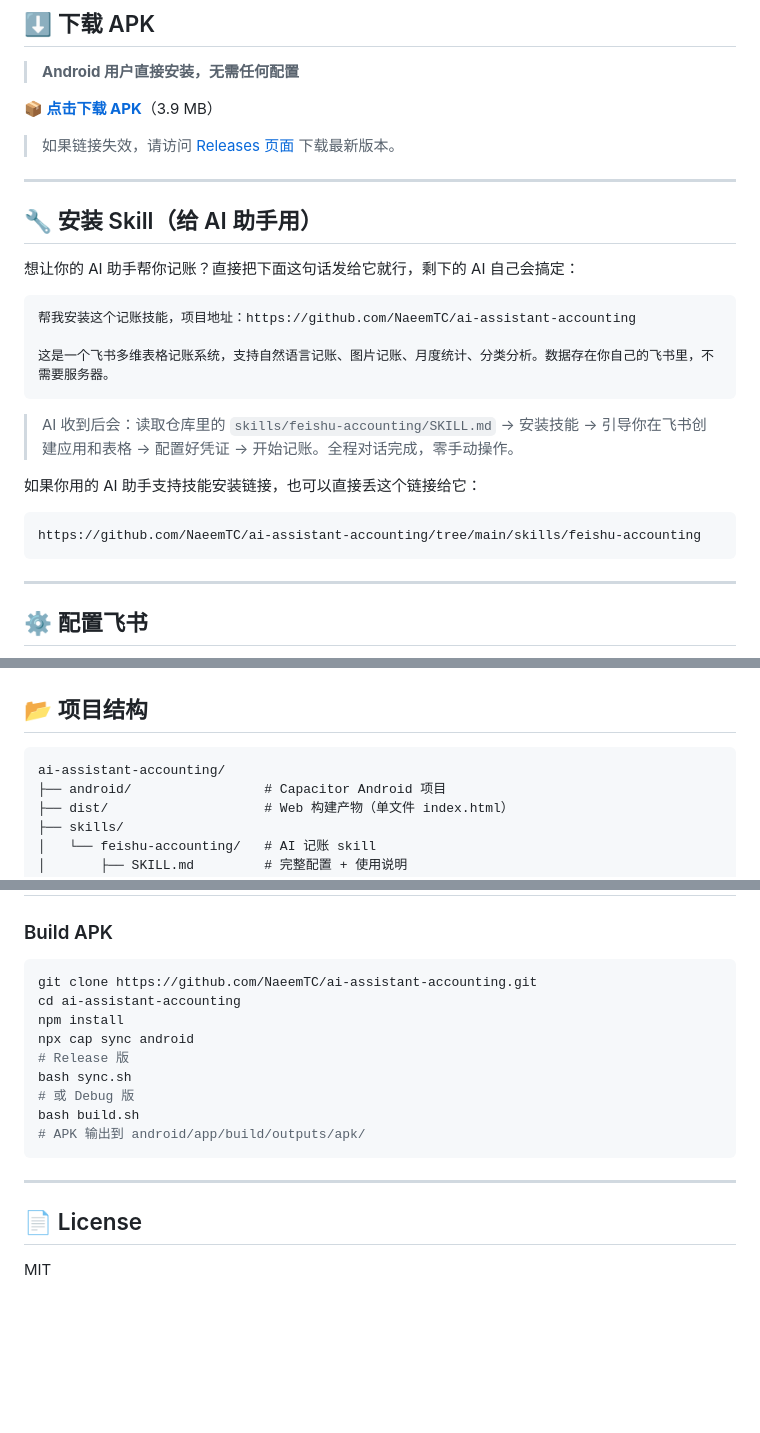
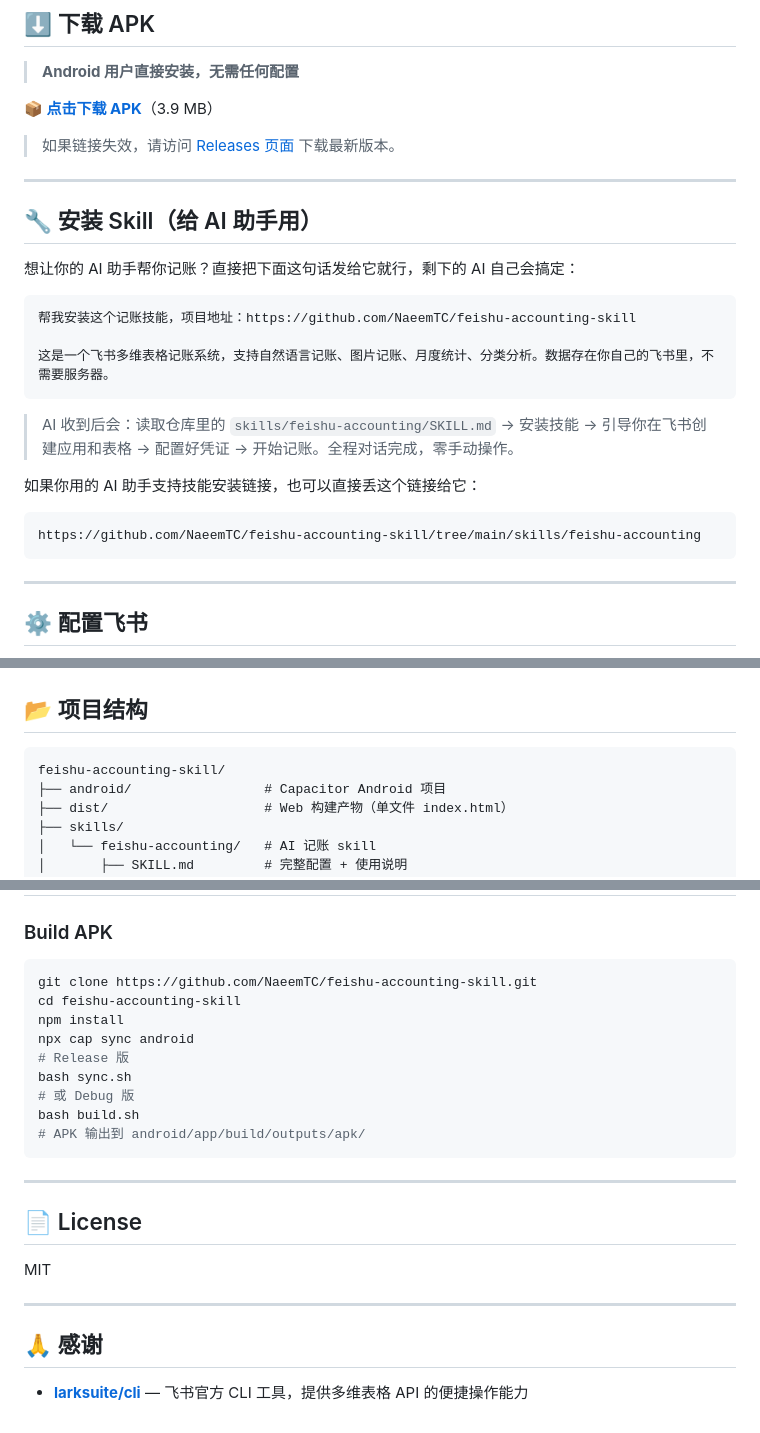
Before and after one commit to NaeemTC/feishu-accounting-skill, a Markdown page: README.md, 3 parts joined by grey strips. GitHub-like rendering; blank space fills up the shorter version.

Commit message:
chore: 仓库改名 feishu-accounting-skill + 感谢 larksuite/cli
- 所有 GitHub 链接更新为新仓库名
- README 项目结构树改名
- 新增感谢部分，引用 larksuite/cli

````diff
--- a/README.md
+++ b/README.md
@@ -66,7 +66,7 @@
 想让你的 AI 助手帮你记账？直接把下面这句话发给它就行，剩下的 AI 自己会搞定：
 
 ```
-帮我安装这个记账技能，项目地址：https://github.com/NaeemTC/ai-assistant-accounting
+帮我安装这个记账技能，项目地址：https://github.com/NaeemTC/feishu-accounting-skill
 
 这是一个飞书多维表格记账系统，支持自然语言记账、图片记账、月度统计、分类分析。数据存在你自己的飞书里，不需要服务器。
 ```
@@ -76,7 +76,7 @@
 如果你用的 AI 助手支持技能安装链接，也可以直接丢这个链接给它：
 
 ```
-https://github.com/NaeemTC/ai-assistant-accounting/tree/main/skills/feishu-accounting
+https://github.com/NaeemTC/feishu-accounting-skill/tree/main/skills/feishu-accounting
 ```
 
 ---
@@ -123,7 +123,7 @@ AI 会自动引导你完成以下步骤，全程不需要手动操作飞书网
 ## 📂 项目结构
 
 ```
-ai-assistant-accounting/
+feishu-accounting-skill/
 ├── android/                 # Capacitor Android 项目
 ├── dist/                    # Web 构建产物（单文件 index.html）
 ├── skills/
@@ -148,8 +148,8 @@ ai-assistant-accounting/
 ### Build APK
 
 ```bash
-git clone https://github.com/NaeemTC/ai-assistant-accounting.git
-cd ai-assistant-accounting
+git clone https://github.com/NaeemTC/feishu-accounting-skill.git
+cd feishu-accounting-skill
 npm install
 npx cap sync android
 # Release 版
@@ -164,3 +164,9 @@ bash build.sh
 ## 📄 License
 
 MIT
+
+---
+
+## 🙏 感谢
+
+- [**larksuite/cli**](https://github.com/larksuite/cli) — 飞书官方 CLI 工具，提供多维表格 API 的便捷操作能力
````
Also changed, not shown: other parts of README.md (+2 -2 lines), skills/feishu-accounting/SKILL.md (+1 -1 lines).
